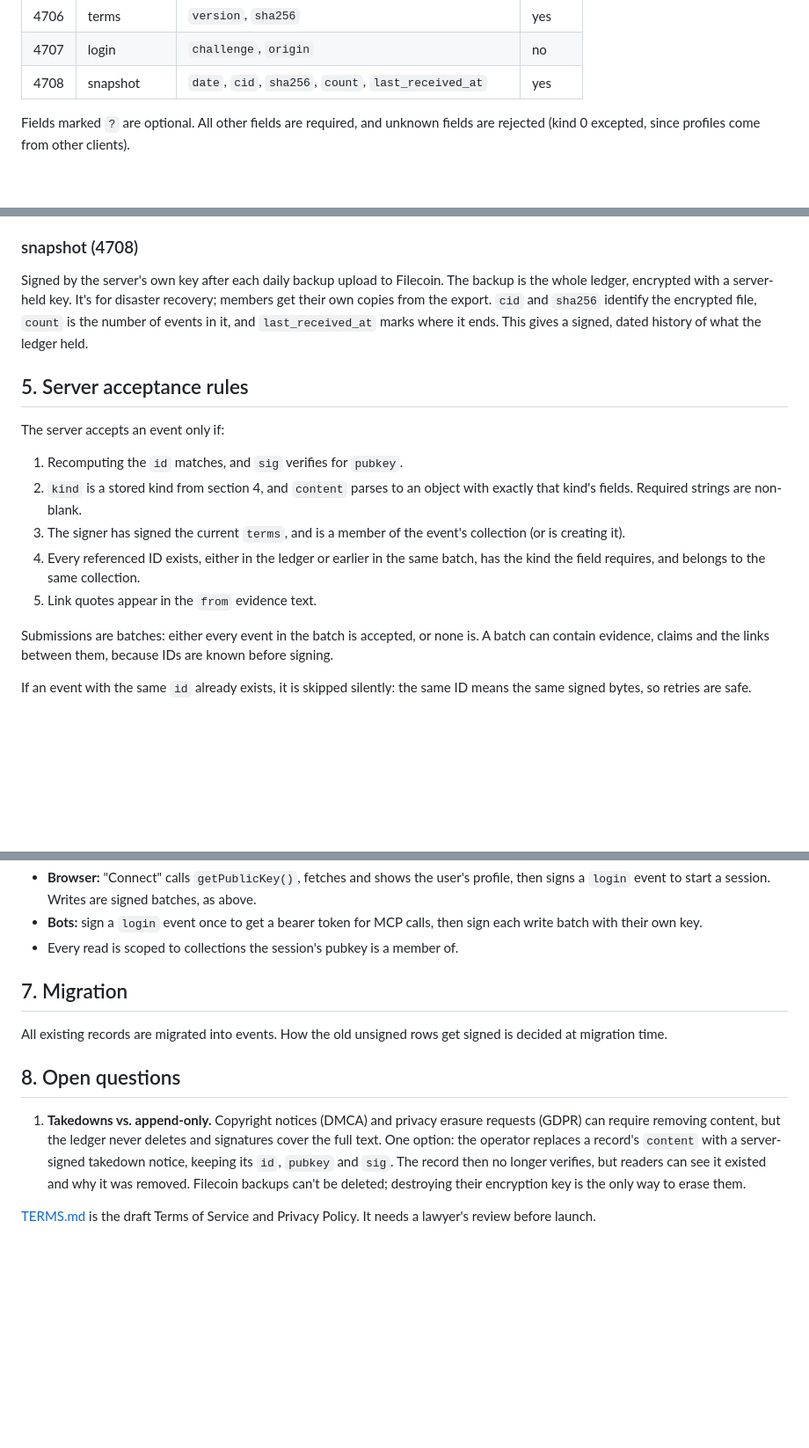
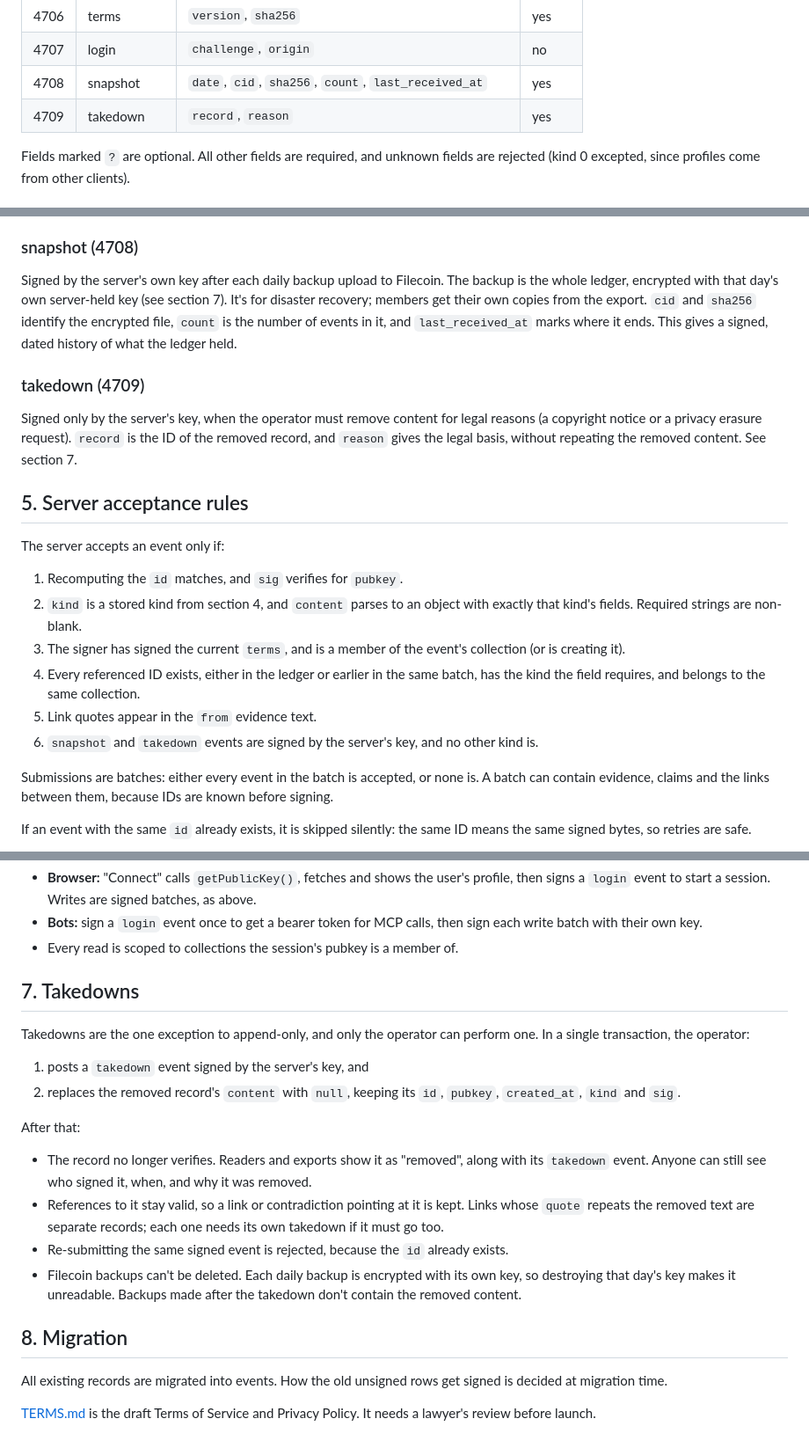
Before and after one commit to DeleganceAI/tms-ledger, a Markdown page: EVENTS.md, 3 parts joined by grey strips. Shown at 88% size. Rendered like a GitHub page; blank space fills up the shorter version.

Commit message:
docs: operator takedowns as server-signed events
Co-Authored-By: Claude Opus 5.5 <noreply@anthropic.com>

```diff
--- a/EVENTS.md
+++ b/EVENTS.md
@@ -58,6 +58,7 @@ Kind numbers stay within 0–65535, because common Nostr libraries reject larger
 | 4706 | terms | `version`, `sha256` | yes |
 | 4707 | login | `challenge`, `origin` | no |
 | 4708 | snapshot | `date`, `cid`, `sha256`, `count`, `last_received_at` | yes |
+| 4709 | takedown | `record`, `reason` | yes |
 
 Fields marked `?` are optional. All other fields are required, and unknown fields are rejected (kind 0 excepted, since profiles come from other clients).
 
@@ -93,7 +94,10 @@ A user's acceptance of the Terms of Service and Privacy Policy. `version` names
 Proves control of a key for reading. The server issues a random `challenge`; the browser or bot signs it along with the server's `origin`, and gets back a session token (a cookie in the browser, a bearer token for bots). The server checks that the challenge is unused and less than 5 minutes old. Login events are not stored in the ledger.
 
 ### snapshot (4708)
-Signed by the server's own key after each daily backup upload to Filecoin. The backup is the whole ledger, encrypted with a server-held key. It's for disaster recovery; members get their own copies from the export. `cid` and `sha256` identify the encrypted file, `count` is the number of events in it, and `last_received_at` marks where it ends. This gives a signed, dated history of what the ledger held.
+Signed by the server's own key after each daily backup upload to Filecoin. The backup is the whole ledger, encrypted with that day's own server-held key (see section 7). It's for disaster recovery; members get their own copies from the export. `cid` and `sha256` identify the encrypted file, `count` is the number of events in it, and `last_received_at` marks where it ends. This gives a signed, dated history of what the ledger held.
+
+### takedown (4709)
+Signed only by the server's key, when the operator must remove content for legal reasons (a copyright notice or a privacy erasure request). `record` is the ID of the removed record, and `reason` gives the legal basis, without repeating the removed content. See section 7.
 
 ## 5. Server acceptance rules
 
@@ -104,6 +108,7 @@ The server accepts an event only if:
 3. The signer has signed the current `terms`, and is a member of the event's collection (or is creating it).
 4. Every referenced ID exists, either in the ledger or earlier in the same batch, has the kind the field requires, and belongs to the same collection.
 5. Link quotes appear in the `from` evidence text.
+6. `snapshot` and `takedown` events are signed by the server's key, and no other kind is.
 
 Submissions are batches: either every event in the batch is accepted, or none is. A batch can contain evidence, claims and the links between them, because IDs are known before signing.
 
@@ -117,12 +122,22 @@ Embeddings are derived by the server and are not part of any event.
 - **Bots:** sign a `login` event once to get a bearer token for MCP calls, then sign each write batch with their own key.
 - Every read is scoped to collections the session's pubkey is a member of.
 
-## 7. Migration
+## 7. Takedowns
+
+Takedowns are the one exception to append-only, and only the operator can perform one. In a single transaction, the operator:
+
+1. posts a `takedown` event signed by the server's key, and
+2. replaces the removed record's `content` with `null`, keeping its `id`, `pubkey`, `created_at`, `kind` and `sig`.
+
+After that:
+
+- The record no longer verifies. Readers and exports show it as "removed", along with its `takedown` event. Anyone can still see who signed it, when, and why it was removed.
+- References to it stay valid, so a link or contradiction pointing at it is kept. Links whose `quote` repeats the removed text are separate records; each one needs its own takedown if it must go too.
+- Re-submitting the same signed event is rejected, because the `id` already exists.
+- Filecoin backups can't be deleted. Each daily backup is encrypted with its own key, so destroying that day's key makes it unreadable. Backups made after the takedown don't contain the removed content.
+
+## 8. Migration
 
 All existing records are migrated into events. How the old unsigned rows get signed is decided at migration time.
 
-## 8. Open questions
-
-1. **Takedowns vs. append-only.** Copyright notices (DMCA) and privacy erasure requests (GDPR) can require removing content, but the ledger never deletes and signatures cover the full text. One option: the operator replaces a record's `content` with a server-signed takedown notice, keeping its `id`, `pubkey` and `sig`. The record then no longer verifies, but readers can see it existed and why it was removed. Filecoin backups can't be deleted; destroying their encryption key is the only way to erase them.
-
 [TERMS.md](TERMS.md) is the draft Terms of Service and Privacy Policy. It needs a lawyer's review before launch.
```
